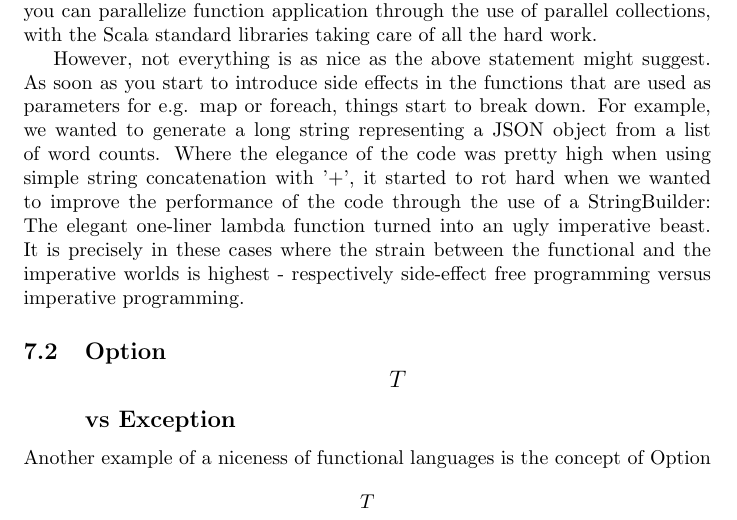
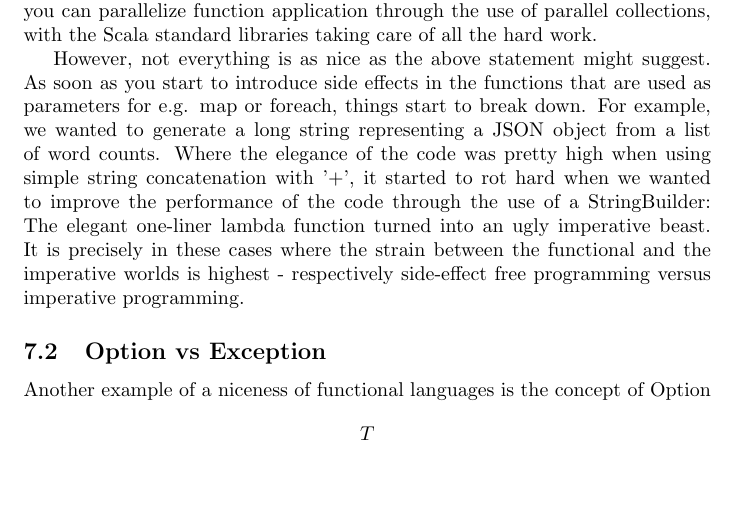
Before and after one commit to dlhartveld/in4355-fp-project, a LaTeX document (report/report.tex, which reads report/scala.tex): part of page 5 of 7, cut so that both start at the same text, the shorter picture padded with empty space. Compiled offline with pdfLaTeX.

Commit message:
Not allowed to use special characters in subsection titles, apparently.

```diff
--- a/report/scala.tex
+++ b/report/scala.tex
@@ -30,7 +30,7 @@ imperative beast. It is precisely in these cases where the strain between the fu
 the imperative worlds is highest - respectively side-effect free programming versus
 imperative programming.
 
-\subsection{Option\[T\] vs Exception}
+\subsection{Option vs Exception}
 Another example of a niceness of functional languages is the concept of Option\[T\].
 Where, in most imperative, object-oriented programming languages, you have to throw
 and catch exceptions, which litter through your code as soda cans on a high school playground,
```
